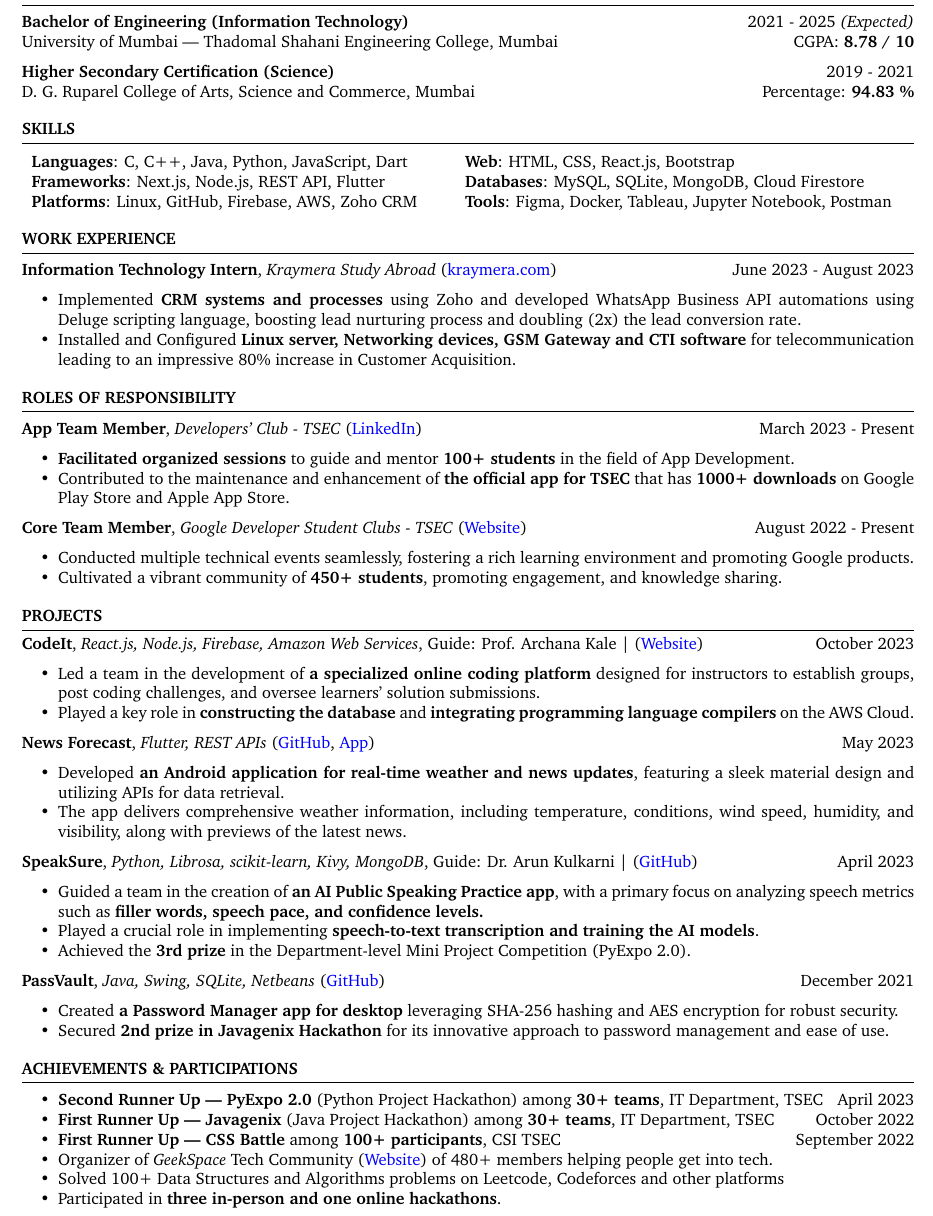
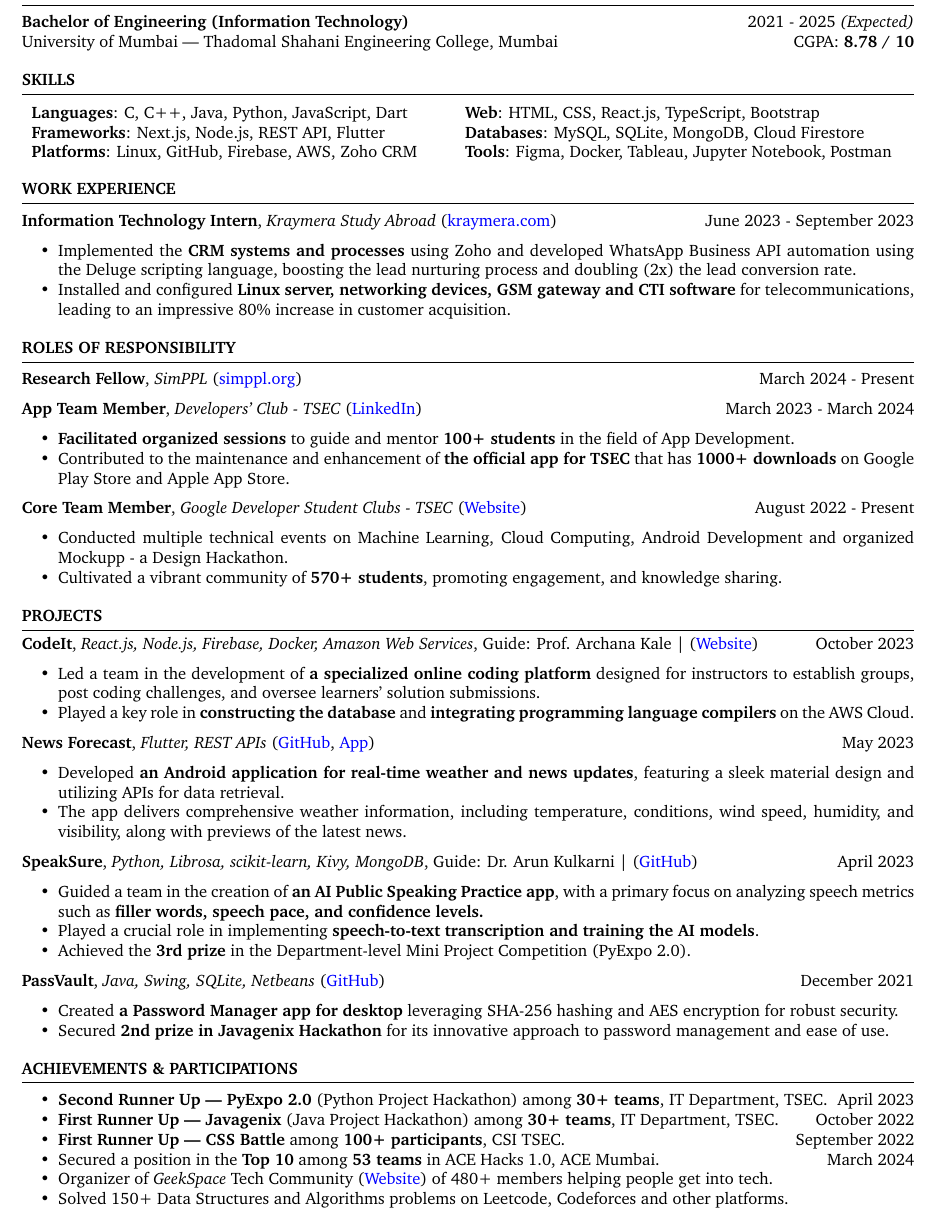
Before and after one commit to ninadnaik10/resume, a LaTeX CV (resume.tex): part of the page, cut so that both start at the same text. Compiled offline with pdfLaTeX.

Commit message:
Remove 12th college and add SimPPL research fellow and a hackathon achievement and some grammatical fixes

```diff
--- a/resume.tex
+++ b/resume.tex
@@ -47,32 +50,34 @@
     {\bf Bachelor of Engineering (Information Technology)} \hfill {2021 - 2025 \textit{(Expected)}} \\
     University of Mumbai — Thadomal Shahani Engineering College, Mumbai  \hfill CGPA: {\bf 8.78 / 10}
 
-{\bf Higher Secondary Certification (Science)} \hfill {2019 - 2021} \\
-D. G. Ruparel College of Arts, Science and Commerce, Mumbai \hfill Percentage: {\bf 94.83 \%}
+    % {\bf Higher Secondary Certification (Science)} \hfill {2019 - 2021} \\
+    % D. G. Ruparel College of Arts, Science and Commerce, Mumbai \hfill Percentage: {\bf 94.83 \%}
 
 \end{rSection}
 
 \begin{rSection}{SKILLS}
 
     \begin{tabular}{ l @{\hspace{6ex}} l }
-\textbf{Languages}: C, C++, Java, Python, JavaScript, Dart& \textbf{Web}: HTML, CSS, React.js, Bootstrap \\
-\textbf{Frameworks}: Next.js, Node.js, REST API, Flutter & \textbf{Databases}: MySQL, SQLite, MongoDB,  Cloud Firestore\\
+        \textbf{Languages}: C, C++, Java, Python, JavaScript, Dart & \textbf{Web}: HTML, CSS, React.js, TypeScript, Bootstrap                      \\
+        \textbf{Frameworks}: Next.js, Node.js, REST API, Flutter   & \textbf{Databases}: MySQL, SQLite, MongoDB,  Cloud Firestore      \\
         \textbf{Platforms}: Linux, GitHub, Firebase, AWS, Zoho CRM & \textbf{Tools}: Figma, Docker, Tableau, Jupyter Notebook, Postman\end{tabular}
 \end{rSection}
 
 \begin{rSection}{WORK EXPERIENCE}
-\textbf{Information Technology Intern}, \textit{Kraymera Study Abroad} (\href{https://kraymera.com}{kraymera.com})  \hfill June 2023 - August 2023
+    \textbf{Information Technology Intern}, \textit{Kraymera Study Abroad} (\href{https://kraymera.com}{kraymera.com})  \hfill June 2023 - September 2023
 
     \begin{itemize}
         \itemsep -6pt {}
-    \item Implemented \textbf{CRM systems and processes} using Zoho and developed WhatsApp Business API automations using Deluge scripting language, boosting lead nurturing process and doubling (2x) the lead conversion rate.
-    \item Installed and Configured \textbf{Linux server, Networking devices, GSM Gateway and CTI software} for telecommunication leading to an impressive 80\% increase in Customer Acquisition.
+        \item Implemented the \textbf{CRM systems and processes} using Zoho and developed WhatsApp Business API automation using the Deluge scripting language, boosting the lead nurturing process and doubling (2x) the lead conversion rate.
+        \item Installed and configured \textbf{Linux server, networking devices, GSM gateway and CTI software} for telecommunications, leading to an impressive 80\% increase in customer acquisition.
     \end{itemize}
 \end{rSection}
 
 \begin{rSection}{ROLES OF RESPONSIBILITY}
 
-\textbf{App Team Member}, \textit{Developers' Club - TSEC} (\href{https://www.linkedin.com/in/developer-s-club-tsec/}{LinkedIn})\hfill March 2023 - Present
+    \textbf{Research Fellow}, \textit{SimPPL} (\href{https://simppl.org/}{simppl.org}) \hfill March 2024 - Present
+
+    \textbf{App Team Member}, \textit{Developers' Club - TSEC} (\href{https://www.linkedin.com/in/developer-s-club-tsec/}{LinkedIn})\hfill March 2023 - March 2024
     \begin{itemize}
         \itemsep -6pt {}
         \item \textbf{Facilitated organized sessions} to guide and mentor \textbf{100+ students} in the field of App Development.
@@ -82,8 +87,8 @@
     \textbf{Core Team Member}, \textit{Google Developer Student Clubs - TSEC} (\href{https://gdsc.community.dev/thadomal-shahani-engineering-college-mumbai/}{Website})  \hfill August 2022 - Present
     \begin{itemize}
         \itemsep -6pt {}
-    \item Conducted multiple technical events seamlessly, fostering a rich learning environment and promoting Google products.
-    \item Cultivated a vibrant community of \textbf{450+ students}, promoting engagement, and knowledge sharing.
+        \item Conducted multiple technical events on Machine Learning, Cloud Computing, Android Development and organized Mockupp - a Design Hackathon.
+        \item Cultivated a vibrant community of \textbf{570+ students}, promoting engagement, and knowledge sharing.
     \end{itemize}
 
 \end{rSection}
@@ -94,7 +99,7 @@
 
 \begin{rSection}{PROJECTS}
     \vspace{-1.25em}
-\item \textbf{CodeIt}, \textit{React.js, Node.js, Firebase, Amazon Web Services}, Guide: Prof. Archana Kale | (\href{https://codeit-web.onrender.com/}{Website}) \hfill {October 2023}
+    \item \textbf{CodeIt}, \textit{React.js, Node.js, Firebase, Docker, Amazon Web Services}, Guide: Prof. Archana Kale | (\href{https://codeit-web.onrender.com/}{Website}) \hfill {October 2023}
     \begin{itemize}
         \setlength\itemsep{-0.6em}
         \item Led a team in the development of \textbf{a specialized online coding platform} designed for instructors to establish groups, post coding challenges, and oversee learners' solution submissions.
@@ -132,13 +137,14 @@
 \begin{rSection}{Achievements \& Participations}
     \begin{itemize}
         \setlength\itemsep{-0.6em}
-    \item \textbf{Second Runner Up — PyExpo 2.0} (Python Project Hackathon) among \textbf{30+ teams}, IT Department, TSEC \hfill {April 2023}
-    \item \textbf{First Runner Up — Javagenix} (Java Project Hackathon) among \textbf{30+ teams}, IT Department, TSEC \hfill {October 2022}
-    \item \textbf{First Runner Up — CSS Battle} among \textbf{100+ participants}, CSI TSEC \hfill {September 2022}
+        \item \textbf{Second Runner Up — PyExpo 2.0} (Python Project Hackathon) among \textbf{30+ teams}, IT Department, TSEC. \hfill {April 2023}
+        \item \textbf{First Runner Up — Javagenix} (Java Project Hackathon) among \textbf{30+ teams}, IT Department, TSEC. \hfill {October 2022}
+        \item \textbf{First Runner Up — CSS Battle} among \textbf{100+ participants}, CSI TSEC. \hfill {September 2022}
+        \item Secured a position in the \textbf{Top 10} among \textbf{53 teams} in ACE Hacks 1.0, ACE Mumbai. \hfill{March 2024}
         \item Organizer of \textit{GeekSpace} Tech Community (\href{https://geekspaceclub.xyz}{Website}) of 480+ members helping people get into tech.
-    \item Solved 100+ Data Structures and Algorithms problems on Leetcode, Codeforces and other platforms
-    \item Participated in \textbf{three in-person and one online hackathons}.
+        \item Solved 150+ Data Structures and Algorithms problems on Leetcode, Codeforces and other platforms.
     \end{itemize}
+
 
 \end{rSection}
 
```
Also changed, not shown: resume.tex (11 more changed lines). Lines whose indentation alone changed are shown as unchanged.
